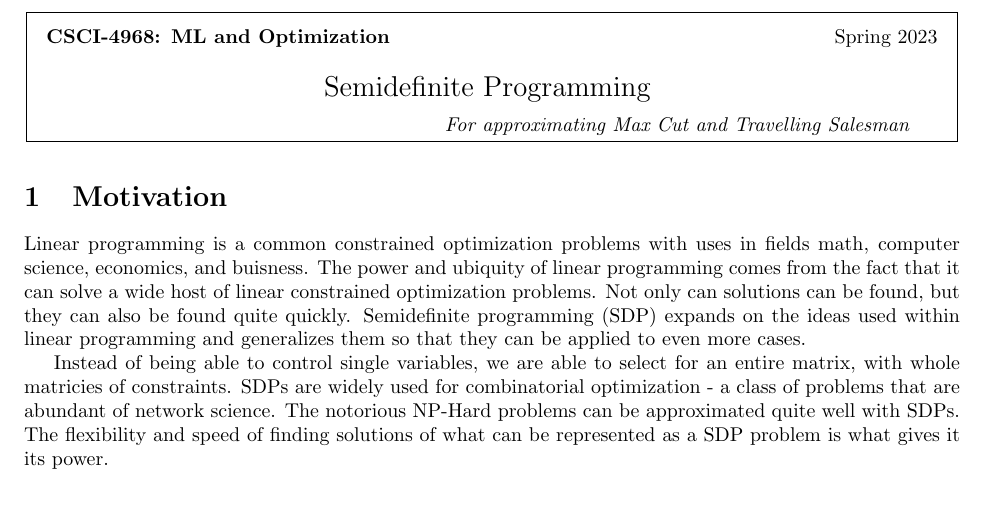
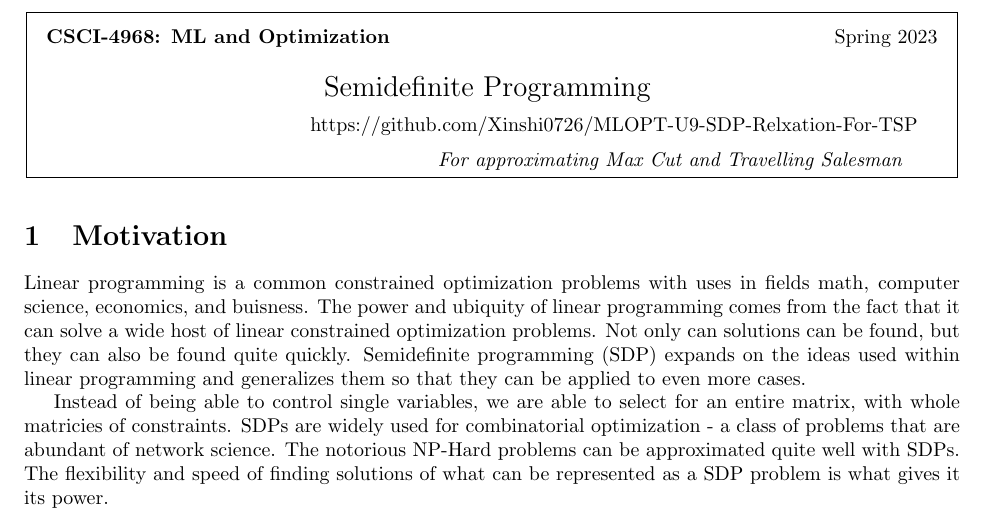
Before and after one commit to Xinshi0726/SDP-Relxations-With-Applications, a LaTeX document (Report/Report.tex): part of page 1 of 9, cut so that both start at the same text. Compiled offline with pdfLaTeX.

Commit message:
Adding github link

```diff
--- a/Report/Report.tex
+++ b/Report/Report.tex
@@ -22,6 +22,8 @@
         \vspace{5mm}
         \hbox to 6.28in { {\Large \hfill #1 \hfill} }
         \vspace{2mm}
+         \hbox to 6.28in {\hfill https://github.com/Xinshi0726/MLOPT-U9-SDP-Relxation-For-TSP \ \ \ }
+        \vspace{2mm}
          \hbox to 6.28in { {\it #2 \hfill #3 \ \ \ } }
         % \vspace{2mm}
       }
```
Also changed, not shown: Report/Report.tex (3 more changed lines).
